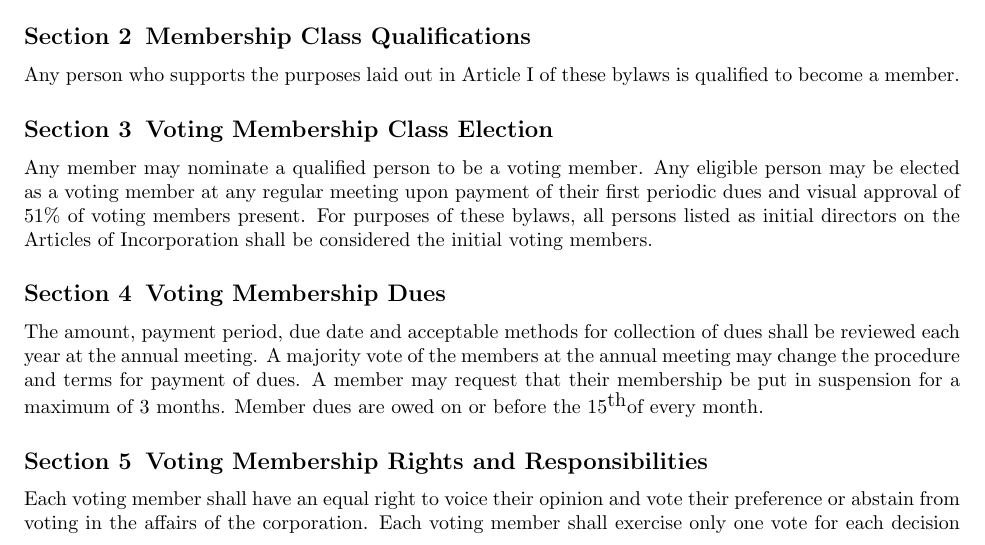
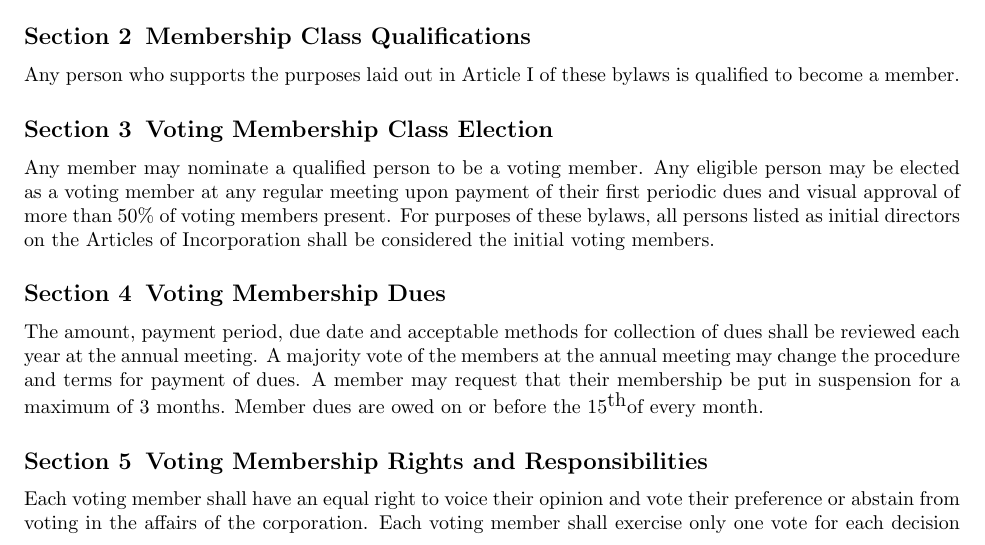
Before and after one commit to Skillhouse/bylaws, a LaTeX document (bylaws.tex): part of page 3 of 8, cut so that both start at the same text. Compiled offline with pdfLaTeX.

Commit message:
jli pointed out that when we get 200 people, 101 votes should be enough. *cough*

```diff
--- a/bylaws.tex
+++ b/bylaws.tex
@@ -115,7 +115,7 @@ bylaws is qualified to become a member.
 
 Any member may nominate a qualified person to be a voting member.  Any eligible
 person may be elected as a voting member at any regular meeting upon payment of
-their first periodic dues and visual approval of 51\% of voting members
+their first periodic dues and visual approval of more than 50\% of voting members
 present.
 For purposes of these bylaws, all persons listed as initial directors on the
 Articles of Incorporation shall be considered the initial voting members.
```
